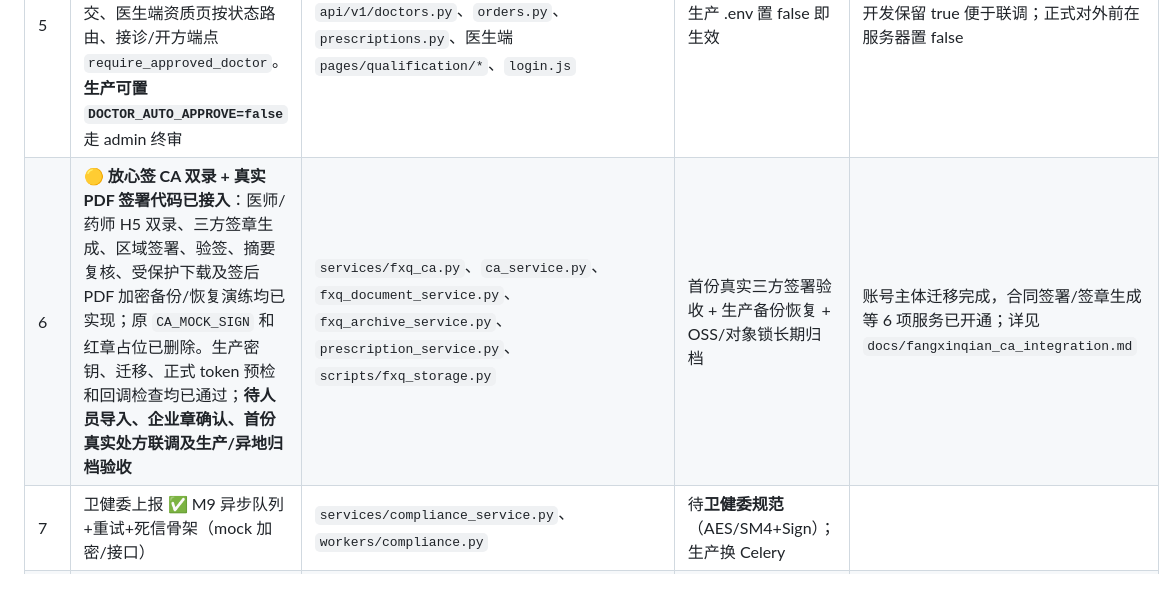
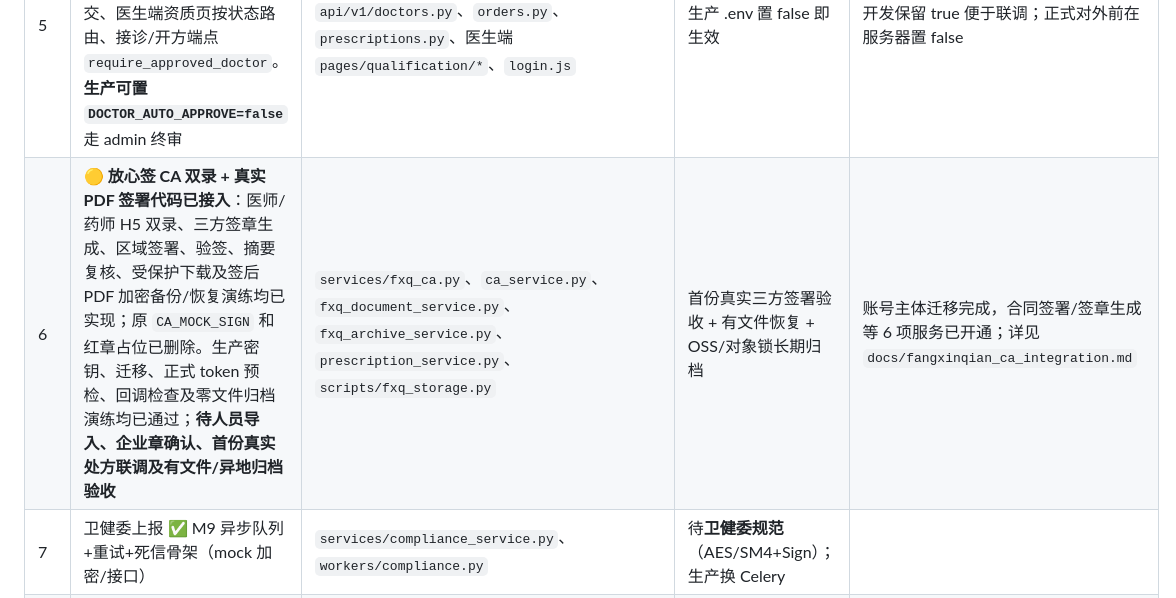
Before and after one commit to qb-ivf/qiubei-health, a Markdown page: docs/pending_and_mocks.md, the part around the change. GitHub-like rendering.

```diff
--- a/docs/pending_and_mocks.md
+++ b/docs/pending_and_mocks.md
@@ -12,7 +12,7 @@
 | 3 | ✅✅ **真实微信支付 V3 已上线并验证**（2026-06-24，生产 `https://api.qb-medical.cn` 实付 1 分闭环通过） | `backend/app/services/pay_service.py`、`api/v1/orders.py` `prepay`/`drug-prepay`/`pay/callback`、患者 `utils/pay.js` | 完成 | 凭据在 `backend/.env`（私钥 `backend/secrets/apiclient_key.pem`，gitignore）。`is_enabled()` 以 `WX_PAY_NOTIFY_URL` 为开关。挂号费用 `order_no`、药费用 `order_no-DRUG` 作 out_trade_no。`/pay/mock` 等 dev 接口保留。部署见 `deploy/DEPLOY-ubuntu.md` |
 | 4 | **实名认证**仅校验身份证格式，无三方核验                          | `backend/app/services/patient_service.py` `real_name_verify`                                       | 接公安二要素/三方                               |                                             |
 | 5 | ✅ **医生资质审核闭环已实现**（端到端验证通过）：login 放行未审医生、`POST /doctors/qualification` 提交、医生端资质页按状态路由、接诊/开方端点 `require_approved_doctor`。**生产可置 `DOCTOR_AUTO_APPROVE=false`** 走 admin 终审 | `auth_service.login_doctor`、`api/deps.py`、`api/v1/doctors.py`、`orders.py`、`prescriptions.py`、医生端 `pages/qualification/*`、`login.js` | 生产 .env 置 false 即生效 | 开发保留 true 便于联调；正式对外前在服务器置 false |
-| 6 | 🟡 **放心签 CA 双录 + 真实 PDF 签署代码已接入**：医师/药师 H5 双录、三方签章生成、区域签署、验签、摘要复核、受保护下载及签后 PDF 加密备份/恢复演练均已实现；原 `CA_MOCK_SIGN` 和红章占位已删除。生产密钥、迁移、正式 token 预检和回调检查均已通过；**待人员导入、企业章确认、首份真实处方联调及生产/异地归档验收** | `services/fxq_ca.py`、`ca_service.py`、`fxq_document_service.py`、`fxq_archive_service.py`、`prescription_service.py`、`scripts/fxq_storage.py` | 首份真实三方签署验收 + 生产备份恢复 + OSS/对象锁长期归档 | 账号主体迁移完成，合同签署/签章生成等 6 项服务已开通；详见 `docs/fangxinqian_ca_integration.md` |
+| 6 | 🟡 **放心签 CA 双录 + 真实 PDF 签署代码已接入**：医师/药师 H5 双录、三方签章生成、区域签署、验签、摘要复核、受保护下载及签后 PDF 加密备份/恢复演练均已实现；原 `CA_MOCK_SIGN` 和红章占位已删除。生产密钥、迁移、正式 token 预检、回调检查及零文件归档演练均已通过；**待人员导入、企业章确认、首份真实处方联调及有文件/异地归档验收** | `services/fxq_ca.py`、`ca_service.py`、`fxq_document_service.py`、`fxq_archive_service.py`、`prescription_service.py`、`scripts/fxq_storage.py` | 首份真实三方签署验收 + 有文件恢复 + OSS/对象锁长期归档 | 账号主体迁移完成，合同签署/签章生成等 6 项服务已开通；详见 `docs/fangxinqian_ca_integration.md` |
 | 7 | 卫健委上报 ✅ M9 异步队列+重试+死信骨架（mock 加密/接口）         | `services/compliance_service.py`、`workers/compliance.py`                                          | 待**卫健委规范**（AES/SM4+Sign）；生产换 Celery |                                             |
 | 8 | **敏感字段加密**用开发回退密钥（未设 `ENCRYPTION_KEY`）           | `backend/app/core/crypto.py`                                                                       | 正式对外前                                      | 待执行 `deploy/DEPLOY-ubuntu.md` 第 9 步生成 Fernet key。⚠️ 回退密钥派生自 `JWT_SECRET`，已有真实加密数据时换密钥需先做迁移 |
 | 9 | **JWT 密钥**为默认值                                              | `backend/.env` `JWT_SECRET`                                                                        | 正式对外前                                      | 同上，deploy 第 9 步换强密钥（换后旧 token 失效，需重登录）  |
```
Also changed, not shown: docs/fangxinqian_ca_integration.md (+9 -6 lines).
